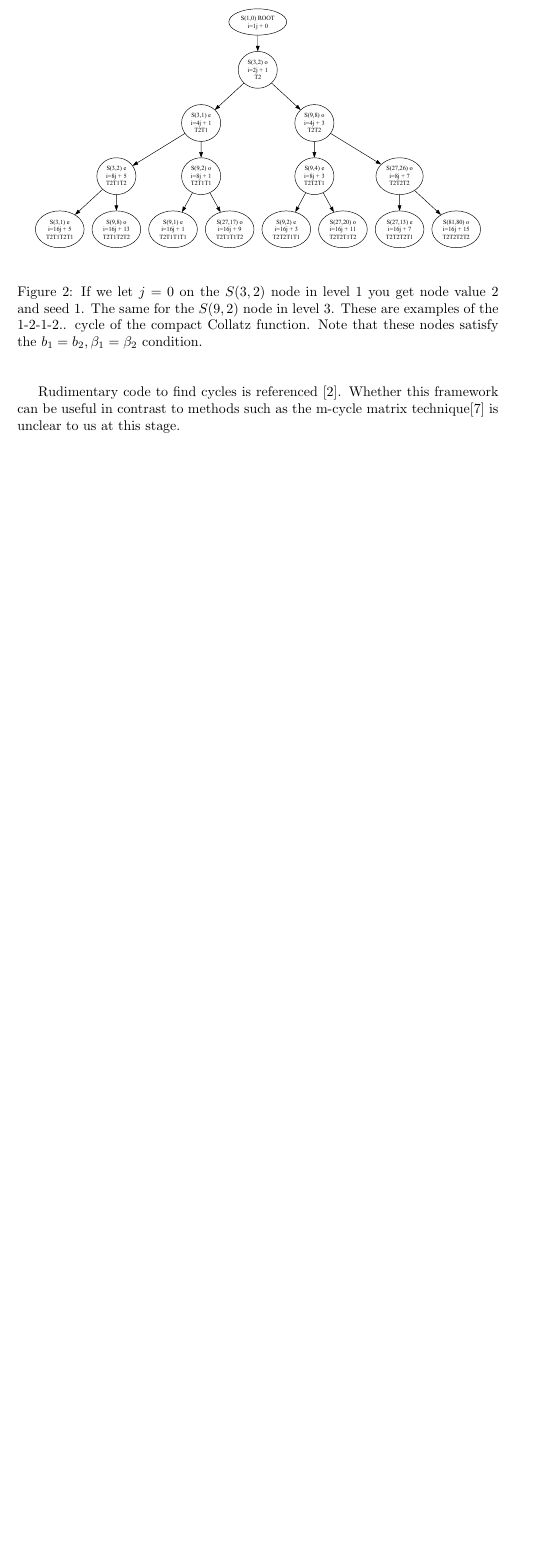
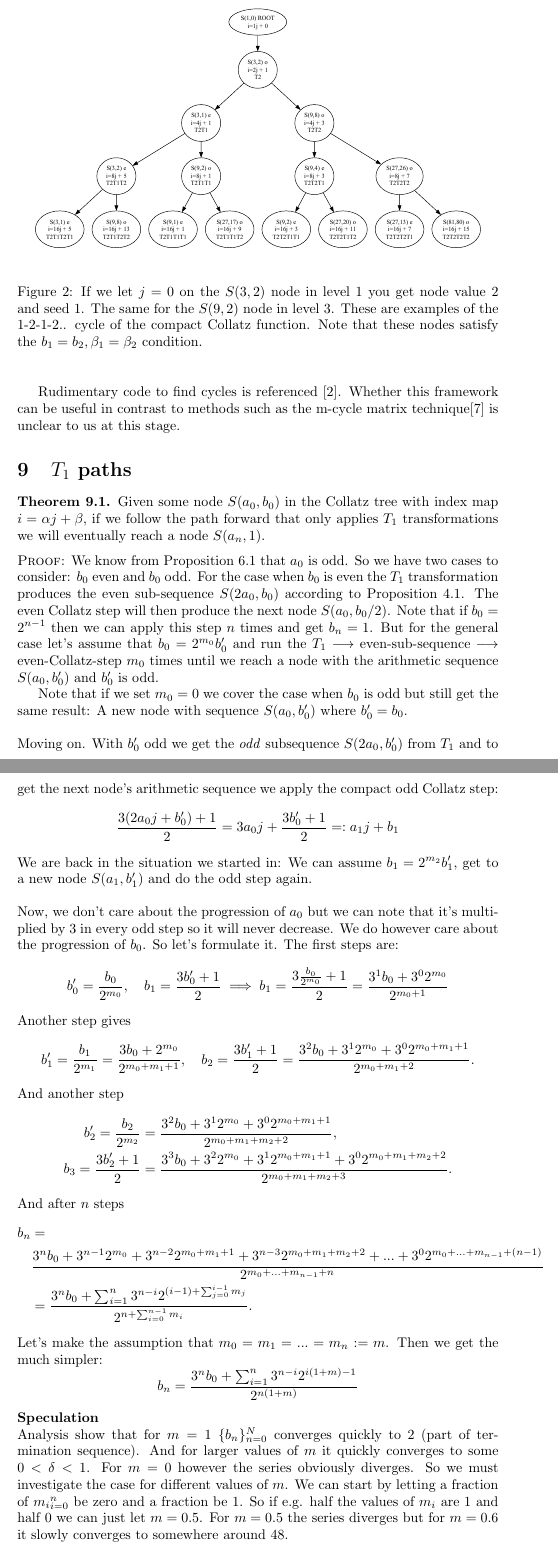
Before and after one commit to sebastianangermund/mixed_maths, a LaTeX paper (collatz/latex/main.tex): part of page 9 of 11 before the commit and two parts of pages 9 and 10 of 12 after it, the two joined at a grey line, cut so that both start at the same text, the shorter picture padded with empty space. Compiled offline with pdfLaTeX.

Commit message:
started working on the T1 only path theorem

```diff
--- a/collatz/latex/main.tex
+++ b/collatz/latex/main.tex
@@ -1,13 +1,15 @@
 \documentclass{article}
 \usepackage{float}
-\usepackage{graphicx}
+\usepackage{graphicx} % Required for inserting images
 \usepackage{amsmath,amssymb,amsfonts}
 \usepackage{mathtools, bm}
 \usepackage{amsthm}
 \usepackage{url}
 
+% Choose a body style first (upright, say)
 \theoremstyle{definition}
 
+% ONE counter per type, all reset at each \section
 \newtheorem{theorem}{Theorem}[section]
 \newtheorem{lemma}{Lemma}[section]
 \newtheorem{proposition}{Proposition}[section]
@@ -369,3 +373,57 @@ Notice that if $b_1=b_2$ and $\beta_1=\beta_2$ we get $x=y=0$. We can actually s
 \end{figure}
 %
 Rudimentary code to find cycles is referenced \cite{Angermund2025}. Whether this framework can be useful in contrast to methods such as the m-cycle matrix technique\cite{SimonsDeWeger2005} is unclear to us at this stage.
+
+\section{$T_1$ paths}
+\begin{theorem}\label{thm:t1paths}
+Given some node $S(a_0,b_0)$ in the Collatz tree with index map $i=\alpha j+\beta$, if we follow the path forward that only applies $T_1$ transformations we will eventually reach a node $S(a_n, 1)$.
+%
+\\[.2cm]
+%
+\textsc{Proof:} We know from Proposition~\ref{proposition:alwaystransforms} that $a_0$ is odd. So we have two cases to consider: $b_0$ even and $b_0$ odd. For the case when $b_0$ is even the $T_1$ transformation produces the even sub-sequence $S(2a_0,b_0)$ according to Proposition~\ref{proposition:paritysplit}. The even Collatz step will then produce the next node $S(a_0,b_0/2)$. Note that if $b_0=2^{n-1}$ then we can apply this step $n$ times and get $b_n=1$. But for the general case let's assume that $b_0=2^{m_0}b_0'$ and run the $T_1 \longrightarrow$ even-sub-sequence $\longrightarrow$ even-Collatz-step $m_0$ times until we reach a node with the arithmetic sequence $S(a_0,b_0')$ and $b_0'$ is odd.
+
+Note that if we set $m_0=0$ we cover the case when $b_0$ is odd but still get the same result: A new node with sequence $S(a_0,b_0')$ where $b_0'=b_0$.
+%
+\\[.4cm]
+%
+Moving on. With $b_0'$ odd we get the \textit{odd} subsequence $S(2a_0,b_0')$ from $T_1$ and to get the next node's arithmetic sequence we apply the compact odd Collatz step:
+\begin{equation*}
+    \frac{3(2a_0j+b_0')+1}{2} = 3a_0j + \frac{3b_0'+1}{2} =: a_1j + b_1
+\end{equation*}
+We are back in the situation we started in: We can assume $b_1=2^{m_2}b_1'$, get to a new node $S(a_1, b_1')$ and do the odd step again.
+%
+\\[.4cm]
+%
+Now, we don't care about the progression of $a_0$ but we can note that it's multiplied by 3 in every odd step so it will never decrease. We do however care about the progression of $b_0$. So let's formulate it. The first steps are:
+\begin{equation*}
+    b_0' = \frac{b_0}{2^{m_0}}, \quad b_1 = \frac{3b_0' + 1}{2} \implies b_1 = \frac{3\frac{b_0}{2^{m_0}} + 1}{2} = \frac{3^1b_0 + 3^02^{m_0}}{2^{m_0+1}}
+\end{equation*}
+Another step gives
+\begin{equation*}
+    b_1' = \frac{b_1}{2^{m_1}} = \frac{3b_0 + 2^{m_0}}{2^{m_0+m_1+1}}, \quad b_2 = \frac{3b_1' + 1}{2} = \frac{3^2b_0 + 3^12^{m_0} + 3^02^{m_0+m_1+1}}{2^{m_0+m_1+2}}.
+\end{equation*}
+And another step
+\begin{equation*}
+\begin{split}
+    b_2' = \frac{b_2}{2^{m_2}} & = \frac{3^2b_0 + 3^12^{m_0} + 3^02^{m_0+m_1+1}}{2^{m_0+m_1+m_2+2}}, \\
+    b_3 = \frac{3b_2'+1}{2} & = \frac{3^3b_0 + 3^22^{m_0} + 3^12^{m_0+m_1+1} + 3^02^{m_0+m_1+m_2+2}}{2^{m_0+m_1+m_2+3}}.
+\end{split}
+\end{equation*}
+And after $n$ steps
+\begin{equation*}
+\begin{split}
+    b_n & = \\
+    & \frac{3^nb_0 + 3^{n-1}2^{m_0} + 3^{n-2}2^{m_0+m_1+1} + 3^{n-3}2^{m_0+m_1+m_2+2}+...+3^02^{m_0+...+m_{n-1}+(n-1)}}{2^{m_0+...+m_{n-1}+n}} \\
+    & = \frac{3^nb_0+\sum_{i=1}^n3^{n-i}2^{(i-1)+\sum_{j=0}^{i-1}m_j}}{2^{n+\sum_{i=0}^{n-1}m_i}}.
+\end{split}
+\end{equation*}
+Let's make the assumption that $m_0=m_1=...=m_n:=m$. Then we get the much simpler:
+\begin{equation*}
+    b_n = \frac{3^nb_0+\sum_{i=1}^n3^{n-i}2^{i(1+m)-1}}{2^{n(1+m)}}
+\end{equation*}
+\end{theorem}
+%
+\noindent
+\textbf{Speculation}
+\\
+Analysis show that for $m=1$ $\{b_n\}_{n=0}^{N}$ converges quickly to $2$ (part of termination sequence). And for larger values of $m$ it quickly converges to some $0<\delta<1$. For $m=0$ however the series obviously diverges. So we must investigate the case for different values of $m$. We can start by letting a fraction of ${m_i}_{i=0}^n$ be zero and a fraction be 1. So if e.g. half the values of $m_i$ are 1 and half 0 we can just let $m=0.5$. For $m=0.5$ the series diverges but for $m=0.6$ it slowly converges to somewhere around $48$.
```
Also changed, not shown: collatz/requirements.txt (+9 -0 lines), collatz/collatz_tree.pdf (added), collatz/latex/main.tex (36 more changed lines), 3 other files.
